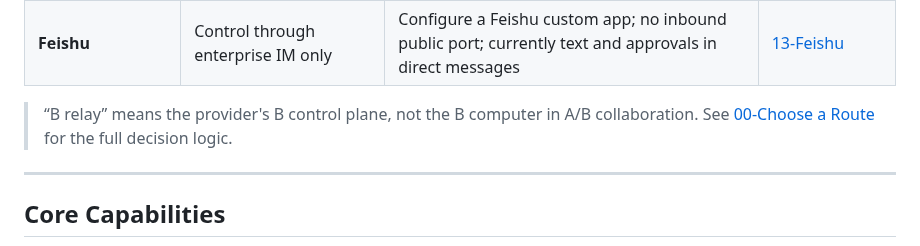
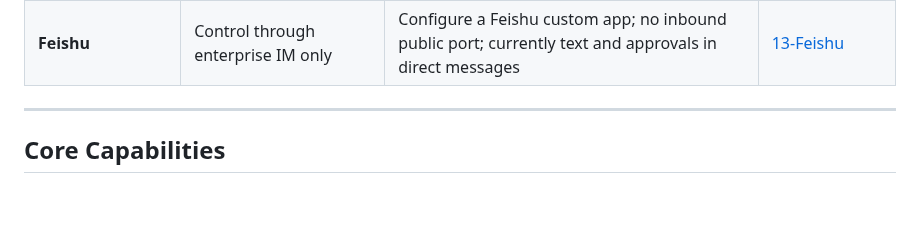
Before and after one commit to xingzhen199186/dsh-mini-remote, a Markdown page: README.en.md, the part around the change. Drawn GitHub-style; blank space fills up the shorter version.

Commit message:
README：删除 B 中继的重复说明

```diff
--- a/README.en.md
+++ b/README.en.md
@@ -184,7 +184,6 @@ Pick one route that works before adding a fixed address. Use LAN when the phone
 | **Self-hosted multi-user relay** | Several people each need access | An administrator deploys `relay-multi` and issues invite tickets; traffic goes only through that server | [07-Multi-user Relay](docs/guide/07-自建多用户中继.md) |
 | **Feishu** | Control through enterprise IM only | Configure a Feishu custom app; no inbound public port; currently text and approvals in direct messages | [13-Feishu](docs/guide/13-飞书通知.md) |
 
-> “B relay” means the provider's B control plane, not the B computer in A/B collaboration. See [00-Choose a Route](docs/guide/00-先选一条路.md) for the full decision logic.
 
 ---
 
```
Also changed, not shown: README.md (+0 -1 lines).
